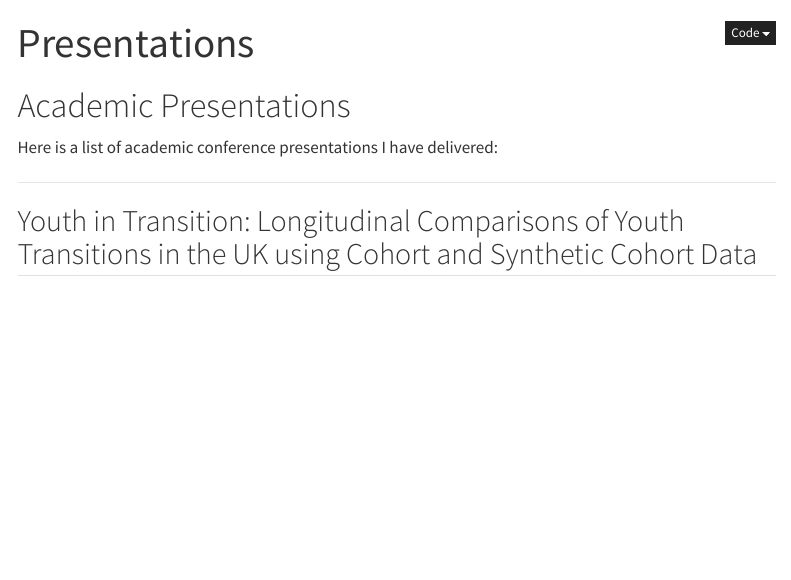
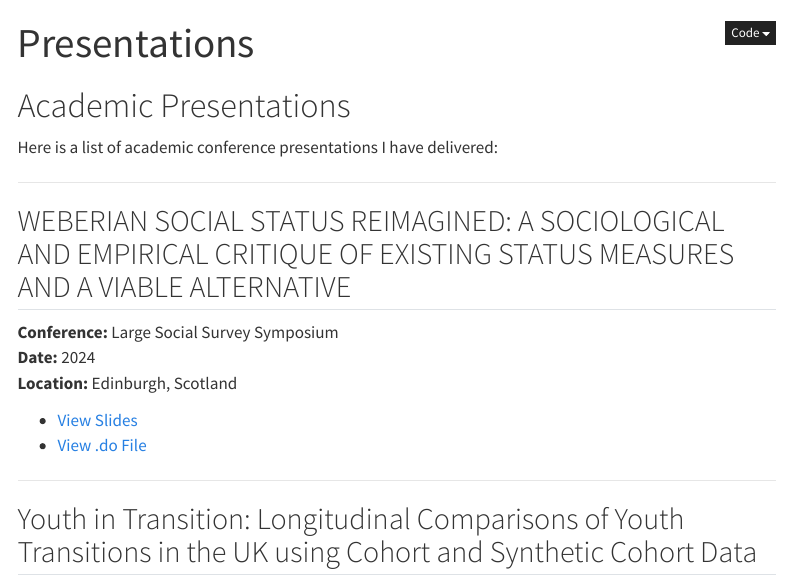
Before and after one commit to Scott0atley/Scott0atley, a Quarto document (presentations/index.qmd): the page in a window 1100 px wide, from its top. Rendered offline with R 4.5, knitr and Pandoc in place of Quarto, with nearby package versions; menus at the side of the page are left out.

Commit message:
Update index.qmd

```diff
--- a/presentations/index.qmd
+++ b/presentations/index.qmd
@@ -13,6 +13,17 @@ format:
 # Academic Presentations
 
 Here is a list of academic conference presentations I have delivered:
+
+---
+
+## WEBERIAN SOCIAL STATUS REIMAGINED: A SOCIOLOGICAL AND EMPIRICAL CRITIQUE OF EXISTING STATUS MEASURES AND A VIABLE ALTERNATIVE
+
+**Conference:** Large Social Survey Symposium
+**Date:** 2024
+**Location:** Edinburgh, Scotland
+
+- [View Slides](large_surveys_social_status_29112024.pdf){target="_blank"}
+- [View .do File](status_test_29112024.pdf){target="_blank"}
 
 ---
 
```
